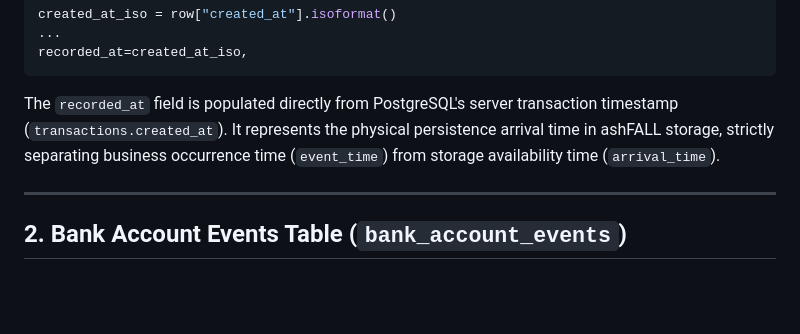
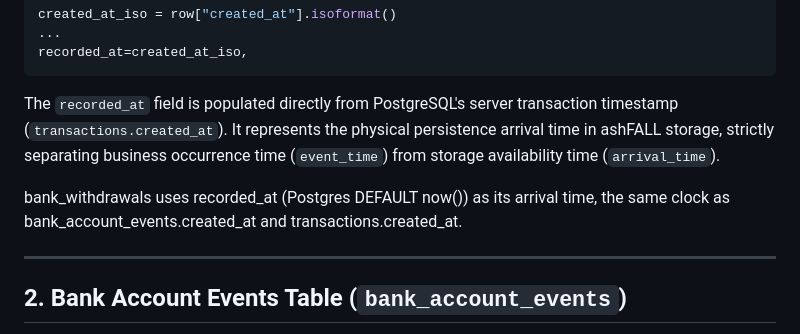
Before and after one commit to adithya-313/PROJECT--ashFALL, a Markdown page: docs/interfaces/account_state_contract.md, the part around the change. Rendered like a GitHub page; blank space fills up the shorter version.

Commit message:
docs(features): record the withdrawals arrival column

````diff
--- a/docs/interfaces/account_state_contract.md
+++ b/docs/interfaces/account_state_contract.md
@@ -56,6 +56,8 @@ created_at_iso = row["created_at"].isoformat()
 recorded_at=created_at_iso,
 ```
 The `recorded_at` field is populated directly from PostgreSQL's server transaction timestamp (`transactions.created_at`). It represents the physical persistence arrival time in ashFALL storage, strictly separating business occurrence time (`event_time`) from storage availability time (`arrival_time`).
+
+bank_withdrawals uses recorded_at (Postgres DEFAULT now()) as its arrival time, the same clock as bank_account_events.created_at and transactions.created_at.
 
 ---
 
````
